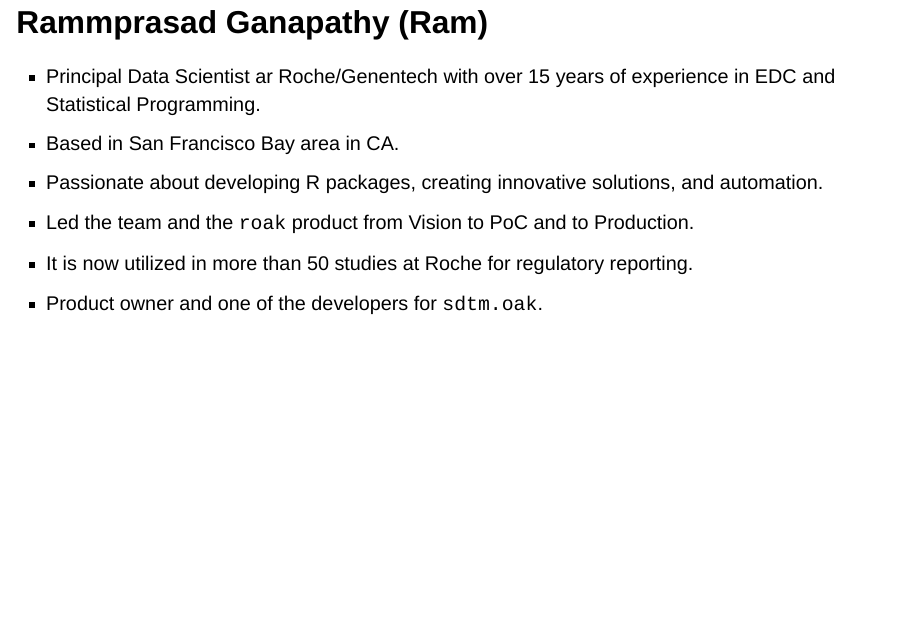
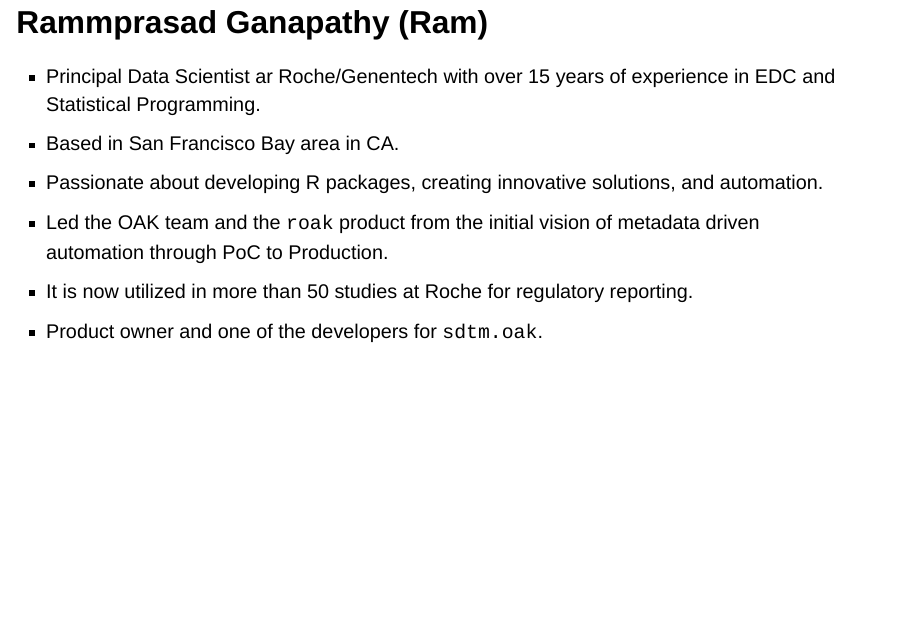
Before and after one commit to pharmaverse/rinpharma-2024-SDTM-workshop, a Quarto document (slides/index.qmd): page 3 of 46. Rendered offline with R 4.5, knitr and Pandoc in place of Quarto, with nearby package versions; drawn as Slidy slides in place of the format the file asks for; some code elsewhere in the file could not run offline.

Commit message:
Slides update

```diff
--- a/slides/index.qmd
+++ b/slides/index.qmd
@@ -37,14 +37,14 @@
 
 # Presenters
 
-##  Rammprasad Ganapathy (Ram)
+##  Rammprasad Ganapathy (Ram) {.smaller}
 
 ::: incremental
 
   - Principal Data Scientist ar Roche/Genentech with over 15 years of experience in EDC and Statistical Programming.
   - Based in San Francisco Bay area in CA.
   - Passionate about developing R packages, creating innovative solutions, and automation.
-  - Led the team and the `roak` product from Vision to PoC and to Production.
+  - Led the OAK team and the `roak` product from the initial vision of metadata driven automation through PoC to Production.
   - It is now utilized in more than 50 studies at Roche for regulatory reporting.
   - Product owner and one of the developers for `sdtm.oak`.
 
```
Also changed, not shown: slides/index.qmd (2 more changed lines).
